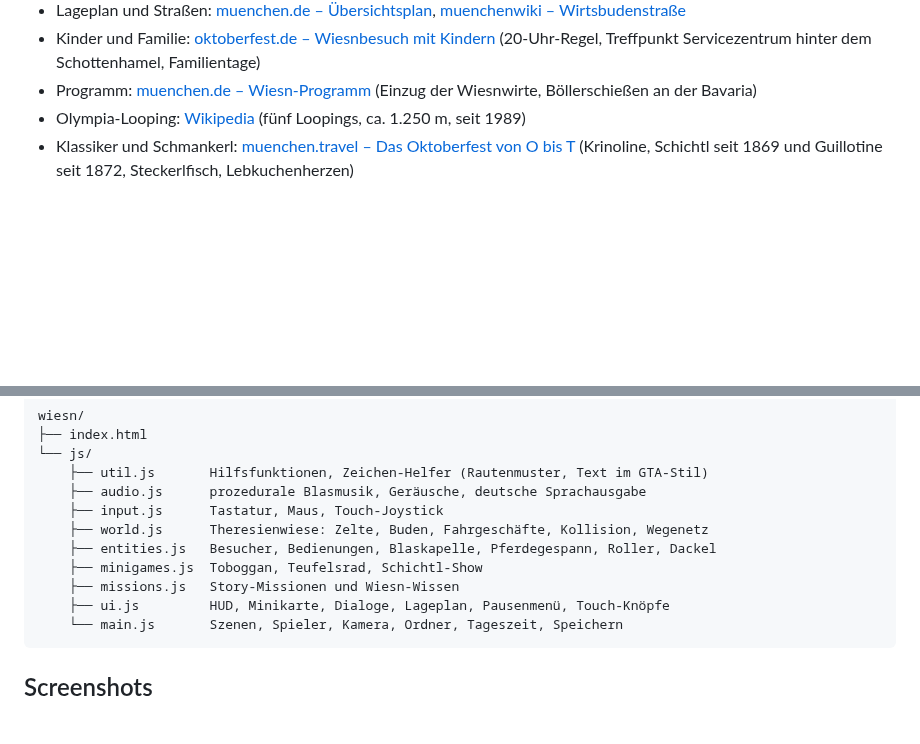
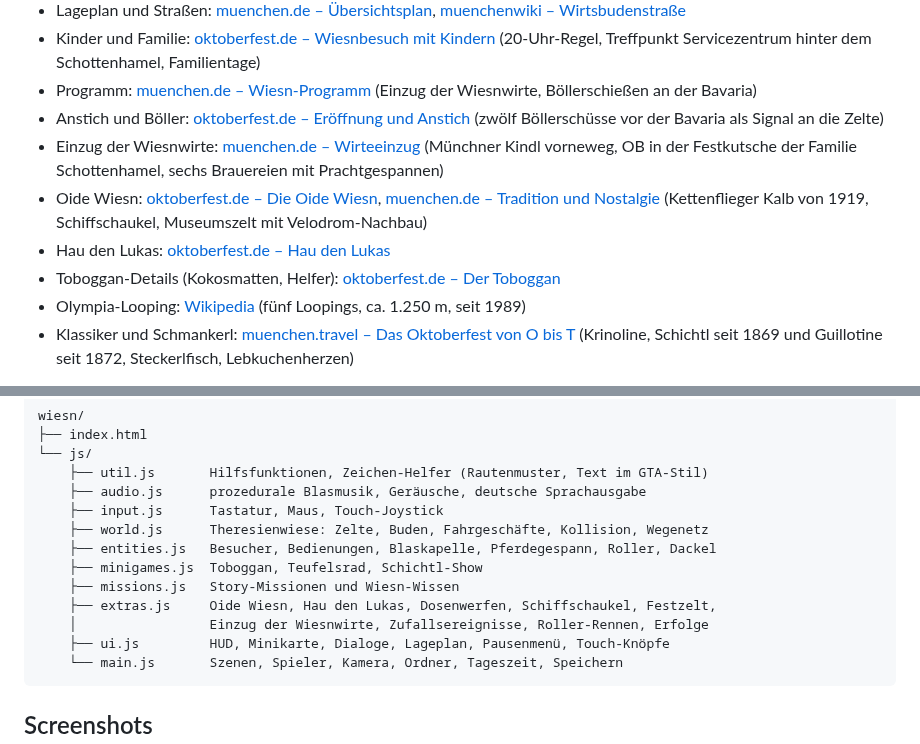
Before and after one commit to fboerncke/hello-world, a Markdown page: wiesn/README.md, 2 parts joined by grey strips. Drawn GitHub-style; blank space fills up the shorter version.

````diff
--- a/wiesn/README.md
+++ b/wiesn/README.md
@@ -71,6 +87,15 @@ Die Wiesn-Fakten im Spiel stammen aus diesen Quellen:
   (20-Uhr-Regel, Treffpunkt Servicezentrum hinter dem Schottenhamel, Familientage)
 - Programm: [muenchen.de – Wiesn-Programm](https://www.muenchen.de/veranstaltungen/oktoberfest/programm-termine)
   (Einzug der Wiesnwirte, Böllerschießen an der Bavaria)
+- Anstich und Böller: [oktoberfest.de – Eröffnung und Anstich](https://www.oktoberfest.de/informationen/termine/eroeffnung-und-anstich-des-oktoberfests)
+  (zwölf Böllerschüsse vor der Bavaria als Signal an die Zelte)
+- Einzug der Wiesnwirte: [muenchen.de – Wirteeinzug](https://www.muenchen.de/veranstaltungen/oktoberfest/einzug-der-wiesnwirte)
+  (Münchner Kindl vorneweg, OB in der Festkutsche der Familie Schottenhamel, sechs Brauereien mit Prachtgespannen)
+- Oide Wiesn: [oktoberfest.de – Die Oide Wiesn](https://www.oktoberfest.de/bierzelte/die-oide-wiesn),
+  [muenchen.de – Tradition und Nostalgie](https://www.muenchen.de/veranstaltungen/oktoberfest/oide-wiesn-das-historische-oktoberfest)
+  (Kettenflieger Kalb von 1919, Schiffschaukel, Museumszelt mit Velodrom-Nachbau)
+- Hau den Lukas: [oktoberfest.de – Hau den Lukas](https://www.oktoberfest.de/attraktionen/standl/hau-den-lukas)
+- Toboggan-Details (Kokosmatten, Helfer): [oktoberfest.de – Der Toboggan](https://www.oktoberfest.de/attraktionen/fahrgeschaefte/der-toboggan)
 - Olympia-Looping: [Wikipedia](https://en.wikipedia.org/wiki/Olympia_Looping) (fünf Loopings, ca. 1.250 m, seit 1989)
 - Klassiker und Schmankerl: [muenchen.travel – Das Oktoberfest von O bis T](https://www.muenchen.travel/artikel/maerkte-feste/oktoberfest/das-oktoberfest-von-o-bis-t)
   (Krinoline, Schichtl seit 1869 und Guillotine seit 1872, Steckerlfisch, Lebkuchenherzen)
@@ -92,6 +117,8 @@ wiesn/
     ├── entities.js   Besucher, Bedienungen, Blaskapelle, Pferdegespann, Roller, Dackel
     ├── minigames.js  Toboggan, Teufelsrad, Schichtl-Show
     ├── missions.js   Story-Missionen und Wiesn-Wissen
+    ├── extras.js     Oide Wiesn, Hau den Lukas, Dosenwerfen, Schiffschaukel, Festzelt,
+    │                 Einzug der Wiesnwirte, Zufallsereignisse, Roller-Rennen, Erfolge
     ├── ui.js         HUD, Minikarte, Dialoge, Lageplan, Pausenmenü, Touch-Knöpfe
     └── main.js       Szenen, Spieler, Kamera, Ordner, Tageszeit, Speichern
 ```
````
Also changed, not shown: other parts of wiesn/README.md (+19 -1 lines), wiesn/screenshots/einzug-der-wiesnwirte.png (added), wiesn/screenshots/festzelt-hacker.png (added), wiesn/screenshots/hau-den-lukas.png (added), wiesn/screenshots/postkarte.png (added), 8 other files.
